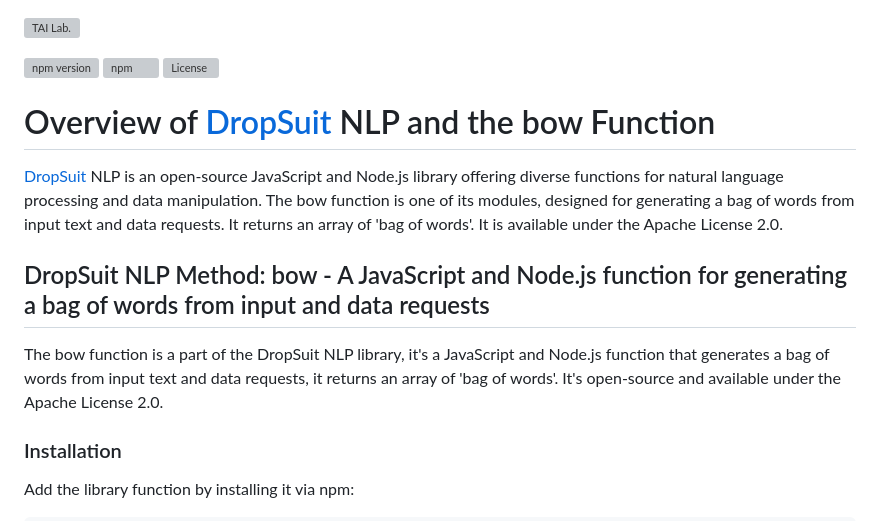
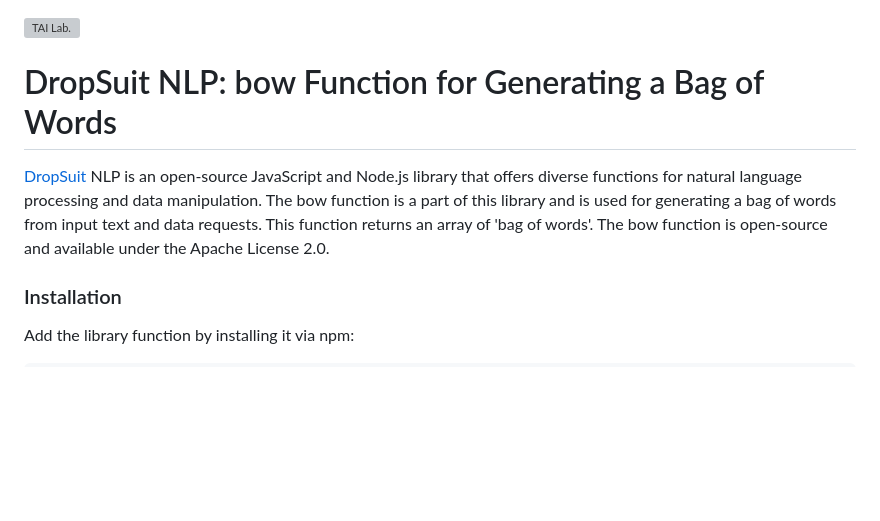
Before and after one commit to Software-Research-Lab/dropsuit-bow, a Markdown page: README.md, the part around the change. Drawn GitHub-style; blank space fills up the shorter version; grey boxes are pictures that could not be loaded.

Commit message:
Update README for DropSuit NLP's bow function

```diff
--- a/README.md
+++ b/README.md
@@ -1,14 +1,12 @@
 [<img alt="TAI Lab." width="59px" src="https://github.com/ladooniani/tailab/blob/master/assets/tai_lab_terbinari_cbm_project_logo.png" />](https://github.com/ladooniani/dropsuit#readme)
 
+<!--
 [![npm version](https://img.shields.io/npm/v/dropsuit-bow.svg?style=flat)](https://www.npmjs.com/package/dropsuit-bow) [![npm](https://img.shields.io/npm/dt/dropsuit-bow.svg?style=flat-square)](https://www.npmjs.com/package/dropsuit-bow) [![License](https://img.shields.io/npm/l/dropsuit-bow.svg)](https://www.npmjs.com/package/dropsuit-bow)
+-->
 
-# Overview of [DropSuit](https://github.com/ladooniani/dropsuit#readme) NLP and the bow Function
+# DropSuit NLP: bow Function for Generating a Bag of Words
 
-[DropSuit](https://github.com/ladooniani/dropsuit#readme) NLP is an open-source JavaScript and Node.js library offering diverse functions for natural language processing and data manipulation. The bow function is one of its modules, designed for generating a bag of words from input text and data requests. It returns an array of 'bag of words'. It is available under the Apache License 2.0.
-
-## DropSuit NLP Method: bow - A JavaScript and Node.js function for generating a bag of words from input and data requests
-
-The bow function is a part of the DropSuit NLP library, it's a JavaScript and Node.js function that generates a bag of words from input text and data requests, it returns an array of 'bag of words'. It's open-source and available under the Apache License 2.0.
+[DropSuit](https://github.com/ladooniani/dropsuit#readme) NLP is an open-source JavaScript and Node.js library that offers diverse functions for natural language processing and data manipulation. The bow function is a part of this library and is used for generating a bag of words from input text and data requests. This function returns an array of 'bag of words'. The bow function is open-source and available under the Apache License 2.0.
 
 ### Installation
 
```
